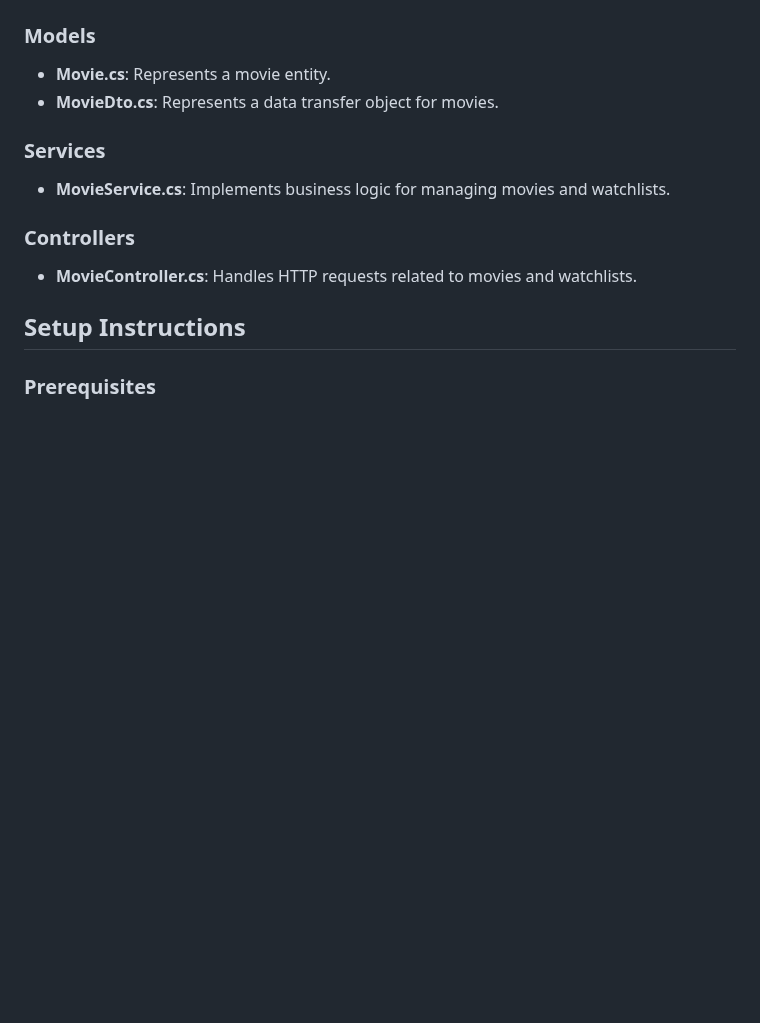
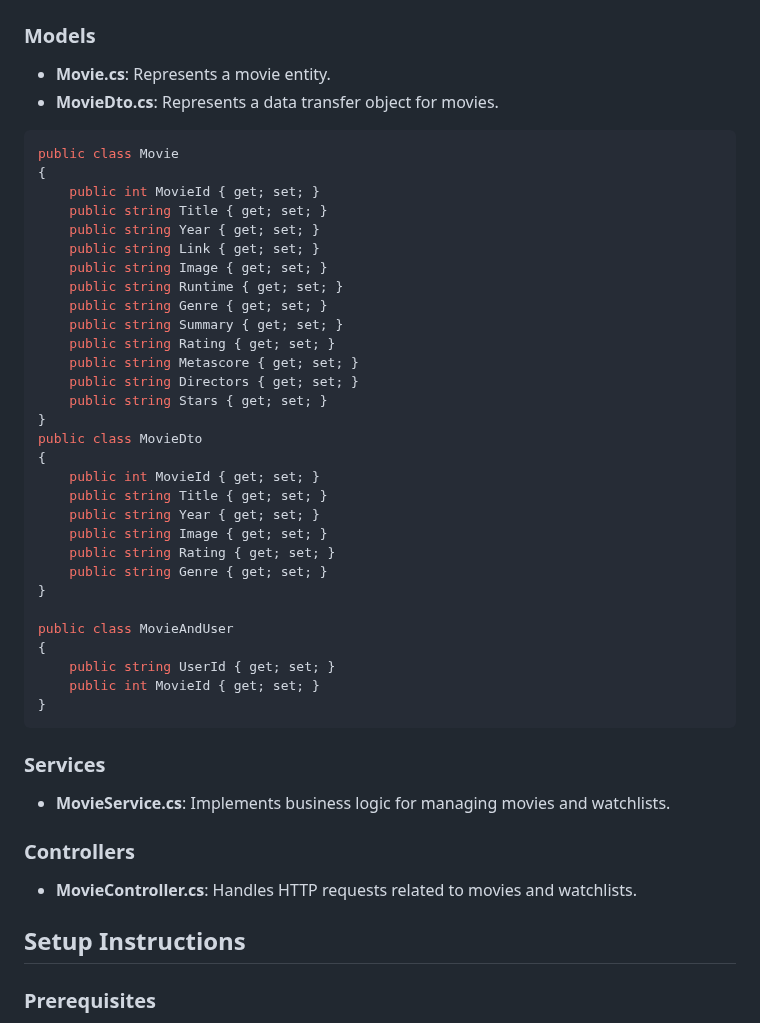
Before and after one commit to Mwenda-Eric/DisneyMoviesWatchlist, a Markdown page: README.md, the part around the change. Drawn GitHub-style; blank space fills up the shorter version.

````diff
--- a/README.md
+++ b/README.md
@@ -34,6 +34,39 @@ namespace DisneyMoviesWatchlist.Src.Repository
 ### Models
 - **Movie.cs**: Represents a movie entity.
 - **MovieDto.cs**: Represents a data transfer object for movies.
+
+```csharp
+public class Movie
+{
+    public int MovieId { get; set; }
+    public string Title { get; set; }
+    public string Year { get; set; }
+    public string Link { get; set; }
+    public string Image { get; set; }
+    public string Runtime { get; set; }
+    public string Genre { get; set; }
+    public string Summary { get; set; }
+    public string Rating { get; set; }
+    public string Metascore { get; set; }
+    public string Directors { get; set; }
+    public string Stars { get; set; }
+}
+public class MovieDto
+{
+    public int MovieId { get; set; }
+    public string Title { get; set; }
+    public string Year { get; set; }
+    public string Image { get; set; }
+    public string Rating { get; set; }
+    public string Genre { get; set; }
+}
+
+public class MovieAndUser
+{
+    public string UserId { get; set; }
+    public int MovieId { get; set; }
+}
+```
 
 ### Services
 - **MovieService.cs**: Implements business logic for managing movies and watchlists.
````
